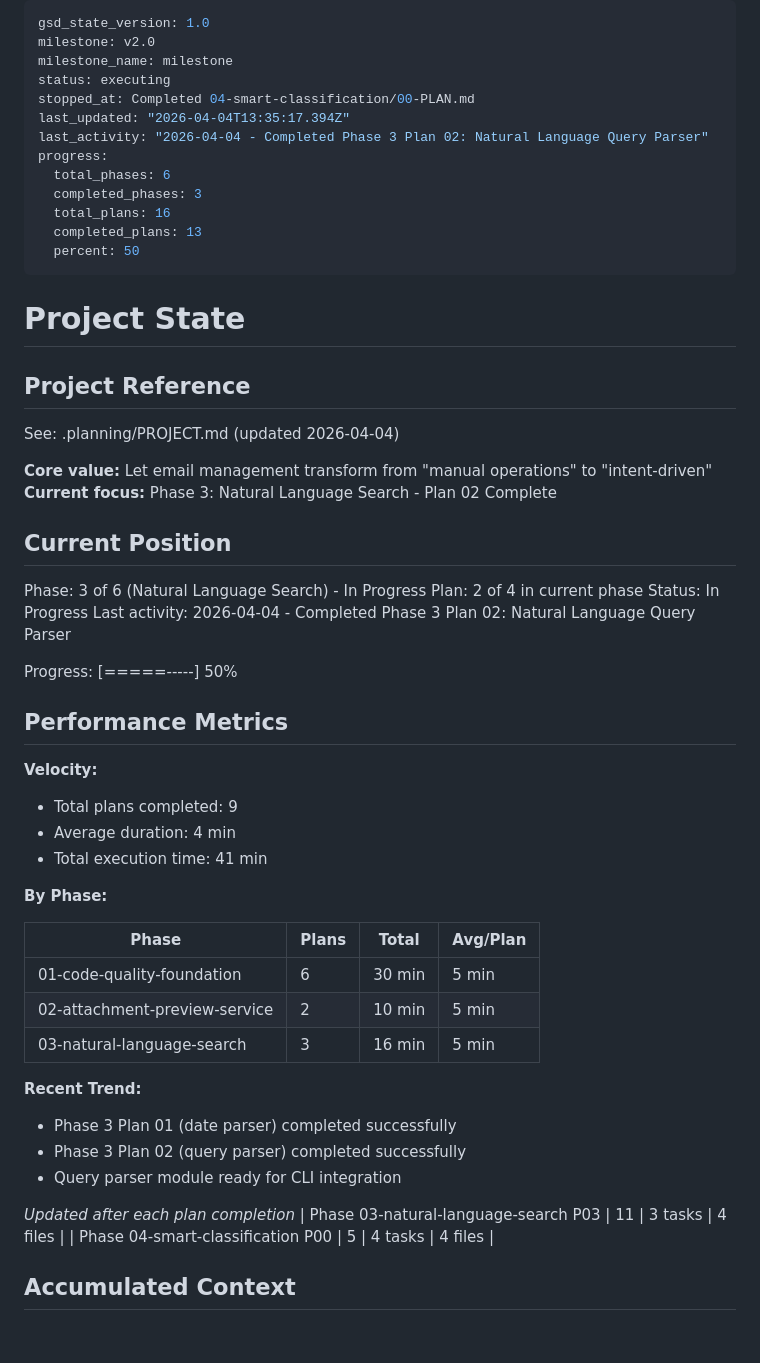
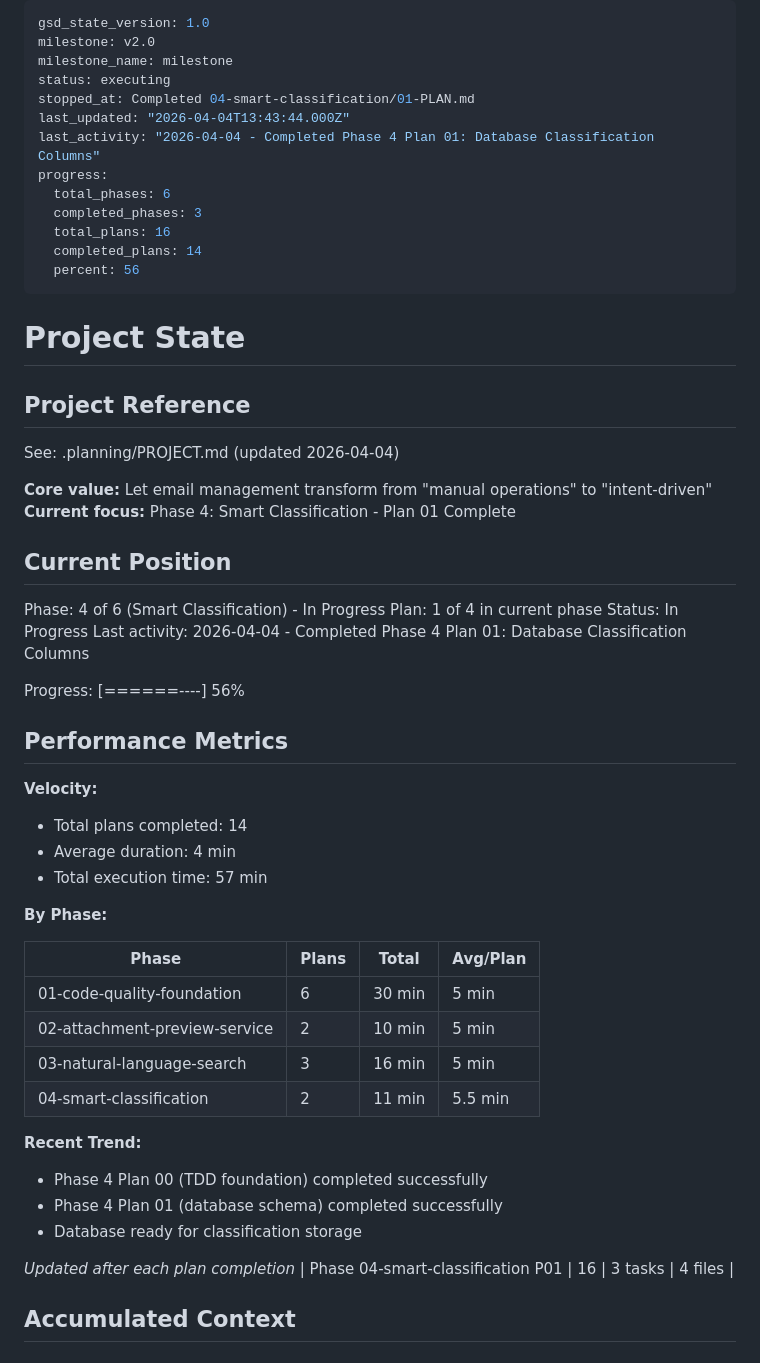
Before and after one commit to lgwanai/mail-skill, a Markdown page: .planning/STATE.md, the part around one of its changes. GitHub-like rendering.

```diff
--- a/.planning/STATE.md
+++ b/.planning/STATE.md
@@ -3,15 +3,15 @@ gsd_state_version: 1.0
 milestone: v2.0
 milestone_name: milestone
 status: executing
-stopped_at: Completed 04-smart-classification/00-PLAN.md
-last_updated: "2026-04-04T13:35:17.394Z"
-last_activity: "2026-04-04 - Completed Phase 3 Plan 02: Natural Language Query Parser"
+stopped_at: Completed 04-smart-classification/01-PLAN.md
+last_updated: "2026-04-04T13:43:44.000Z"
+last_activity: "2026-04-04 - Completed Phase 4 Plan 01: Database Classification Columns"
 progress:
   total_phases: 6
   completed_phases: 3
   total_plans: 16
-  completed_plans: 13
-  percent: 50
+  completed_plans: 14
+  percent: 56
 ---
 
 # Project State
@@ -21,23 +21,23 @@ progress:
 See: .planning/PROJECT.md (updated 2026-04-04)
 
 **Core value:** Let email management transform from "manual operations" to "intent-driven"
-**Current focus:** Phase 3: Natural Language Search - Plan 02 Complete
+**Current focus:** Phase 4: Smart Classification - Plan 01 Complete
 
 ## Current Position
 
-Phase: 3 of 6 (Natural Language Search) - In Progress
-Plan: 2 of 4 in current phase
+Phase: 4 of 6 (Smart Classification) - In Progress
+Plan: 1 of 4 in current phase
 Status: In Progress
-Last activity: 2026-04-04 - Completed Phase 3 Plan 02: Natural Language Query Parser
+Last activity: 2026-04-04 - Completed Phase 4 Plan 01: Database Classification Columns
 
-Progress: [=====-----] 50%
+Progress: [======----] 56%
 
 ## Performance Metrics
 
 **Velocity:**
-- Total plans completed: 9
+- Total plans completed: 14
 - Average duration: 4 min
-- Total execution time: 41 min
+- Total execution time: 57 min
 
 **By Phase:**
 
@@ -46,15 +46,15 @@ Progress: [=====-----] 50%
 | 01-code-quality-foundation | 6 | 30 min | 5 min |
 | 02-attachment-preview-service | 2 | 10 min | 5 min |
 | 03-natural-language-search | 3 | 16 min | 5 min |
+| 04-smart-classification | 2 | 11 min | 5.5 min |
 
 **Recent Trend:**
-- Phase 3 Plan 01 (date parser) completed successfully
-- Phase 3 Plan 02 (query parser) completed successfully
-- Query parser module ready for CLI integration
+- Phase 4 Plan 00 (TDD foundation) completed successfully
+- Phase 4 Plan 01 (database schema) completed successfully
+- Database ready for classification storage
 
 *Updated after each plan completion*
-| Phase 03-natural-language-search P03 | 11 | 3 tasks | 4 files |
-| Phase 04-smart-classification P00 | 5 | 4 tasks | 4 files |
+| Phase 04-smart-classification P01 | 16 | 3 tasks | 4 files |
 
 ## Accumulated Context
 
```
Also changed, not shown: other parts of .planning/STATE.md (+16 -13 lines), .planning/REQUIREMENTS.md (+5 -5 lines), .planning/ROADMAP.md (+4 -4 lines).
